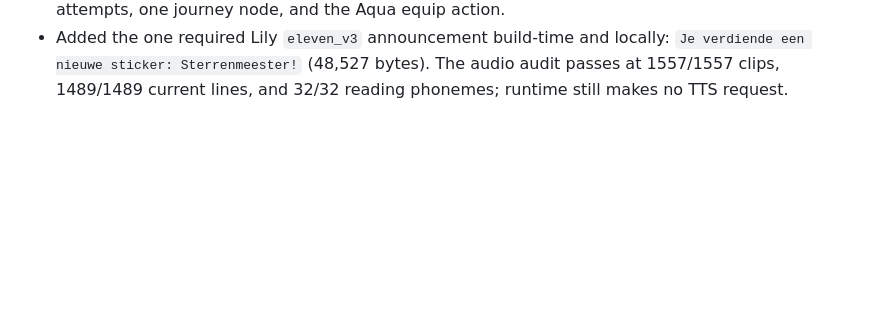
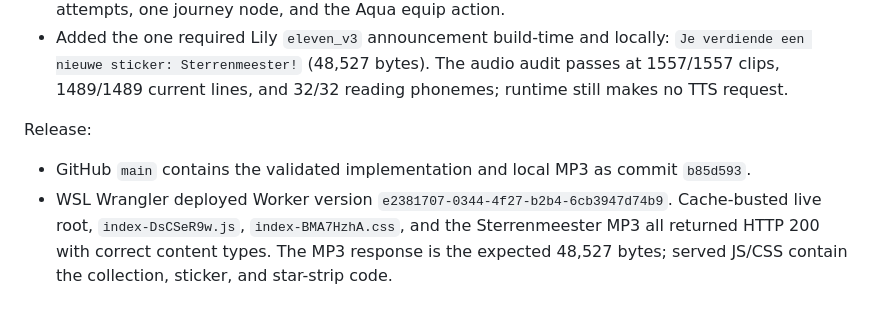
Before and after one commit to kennydd001/blokblitz, a Markdown page: docs/STATUS.md, the part around the change. GitHub-like rendering; blank space fills up the shorter version.

Commit message:
Record calm mode collection release

```diff
--- a/docs/STATUS.md
+++ b/docs/STATUS.md
@@ -1816,3 +1816,14 @@ Validation:
   `Je verdiende een nieuwe sticker: Sterrenmeester!` (48,527 bytes). The audio
   audit passes at 1557/1557 clips, 1489/1489 current lines, and 32/32 reading
   phonemes; runtime still makes no TTS request.
+
+Release:
+
+- GitHub `main` contains the validated implementation and local MP3 as commit
+  `b85d593`.
+- WSL Wrangler deployed Worker version
+  `e2381707-0344-4f27-b2b4-6cb3947d74b9`. Cache-busted live root,
+  `index-DsCSeR9w.js`, `index-BMA7HzhA.css`, and the Sterrenmeester MP3 all
+  returned HTTP 200 with correct content types. The MP3 response is the expected
+  48,527 bytes; served JS/CSS contain the collection, sticker, and star-strip
+  code.
```
